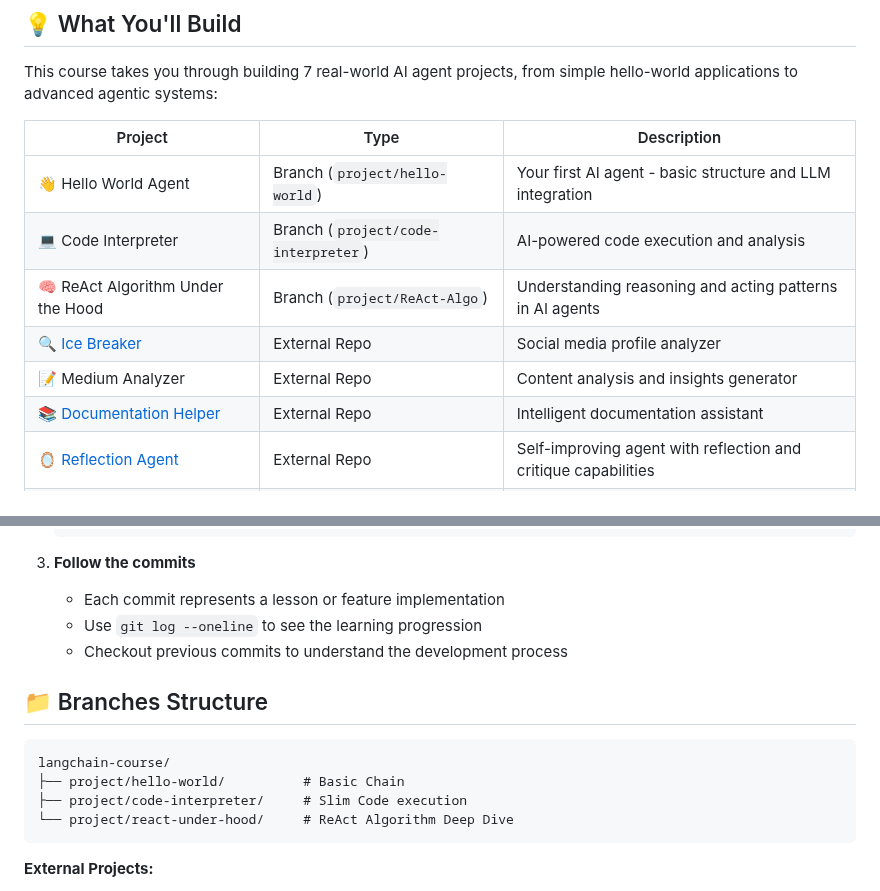
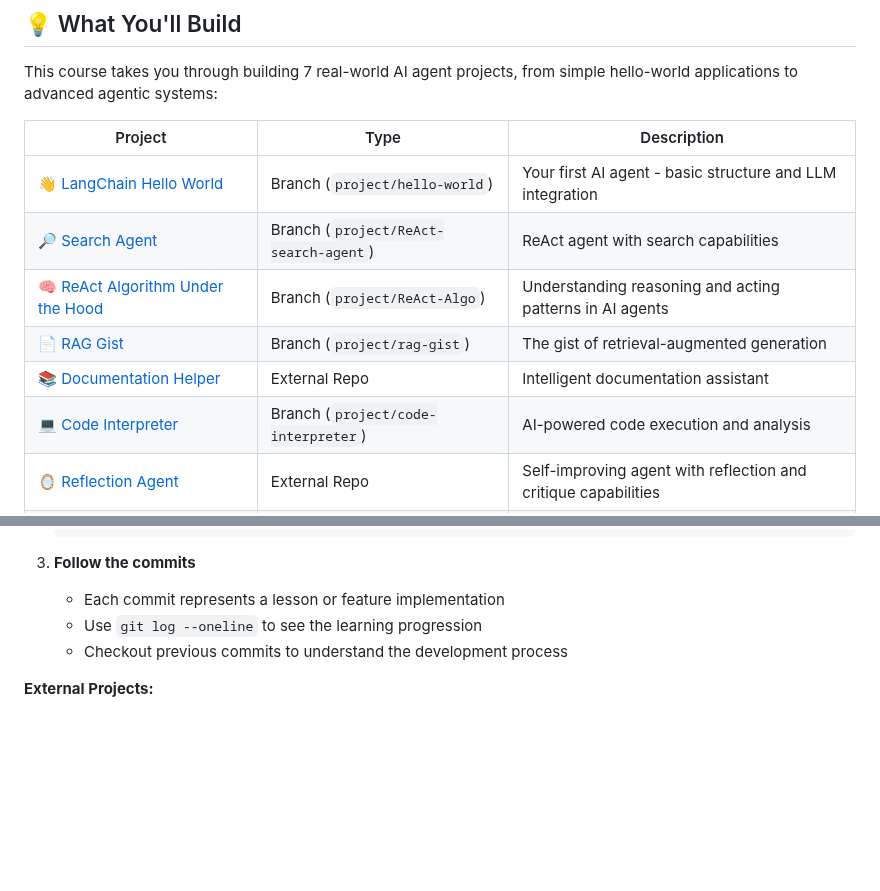
Before and after one commit to mohamedtaleb/langchain-practice, a Markdown page: README.md, 2 parts joined by grey strips. Drawn GitHub-style; blank space fills up the shorter version.

````diff
--- a/README.md
+++ b/README.md
@@ -20,12 +20,12 @@ This course takes you through building 7 real-world AI agent projects, from simp
 
 | Project | Type | Description |
 |---------|------|-------------|
-| 👋 Hello World Agent | Branch (`project/hello-world`) | Your first AI agent - basic structure and LLM integration |
-| 💻 Code Interpreter | Branch (`project/code-interpreter`) | AI-powered code execution and analysis |
-| 🧠 ReAct Algorithm Under the Hood | Branch (`project/ReAct-Algo`) | Understanding reasoning and acting patterns in AI agents |
-| 🔍 [Ice Breaker](https://github.com/emarco177/IceBreaker) | External Repo | Social media profile analyzer |
-| 📝 Medium Analyzer | External Repo | Content analysis and insights generator |
+| 👋 [LangChain Hello World](https://github.com/emarco177/langchain-course/tree/project/hello-world) | Branch (`project/hello-world`) | Your first AI agent - basic structure and LLM integration |
+| 🔎 [Search Agent](https://github.com/emarco177/langchain-course/tree/project/ReAct-search-agent) | Branch (`project/ReAct-search-agent`) | ReAct agent with search capabilities |
+| 🧠 [ReAct Algorithm Under the Hood](https://github.com/emarco177/langchain-course/tree/project/ReAct-Algo) | Branch (`project/ReAct-Algo`) | Understanding reasoning and acting patterns in AI agents |
+| 📄 [RAG Gist](https://github.com/emarco177/langchain-course/tree/project/rag-gist) | Branch (`project/rag-gist`) | The gist of retrieval-augmented generation |
 | 📚 [Documentation Helper](https://github.com/emarco177/documentation-helper) | External Repo | Intelligent documentation assistant |
+| 💻 [Code Interpreter](https://github.com/emarco177/langchain-course/tree/project/code-interpreter) | Branch (`project/code-interpreter`) | AI-powered code execution and analysis |
 | 🪞 [Reflection Agent](https://github.com/emarco177/langgraph-course/tree/project/reflection-agent) | External Repo | Self-improving agent with reflection and critique capabilities |
 | 🔄 [Reflexion Agent](https://github.com/emarco177/langgraph-course/tree/project/reflexion-agent) | External Repo | Advanced self-correcting agent using reflexion techniques |
 | 🤖 [Agentic RAG](https://github.com/emarco177/langgraph-course/tree/project/agentic-rag) | External Repo | Advanced retrieval-augmented generation system |
@@ -97,14 +97,6 @@ This course takes you through building 7 real-world AI agent projects, from simp
    - Use `git log --oneline` to see the learning progression
    - Checkout previous commits to understand the development process
 
-## 📁 Branches Structure
-
-```
-langchain-course/
-├── project/hello-world/          # Basic Chain
-├── project/code-interpreter/     # Slim Code execution
-└── project/react-under-hood/     # ReAct Algorithm Deep Dive
-```
 **External Projects:**
 - [Ice Breaker](https://github.com/emarco177/ice_breaker) - Social media profile analyzer
 - [Medium Analyzer](https://github.com/emarco177/blog-analyzer) - Content analysis and insights generator
````
